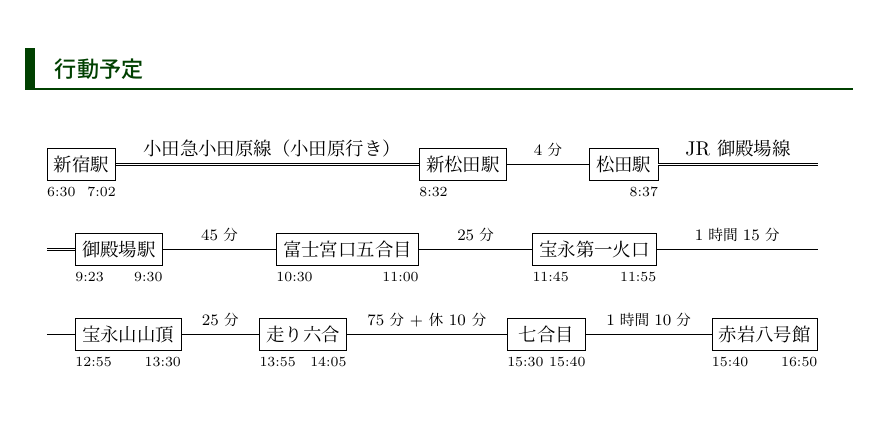
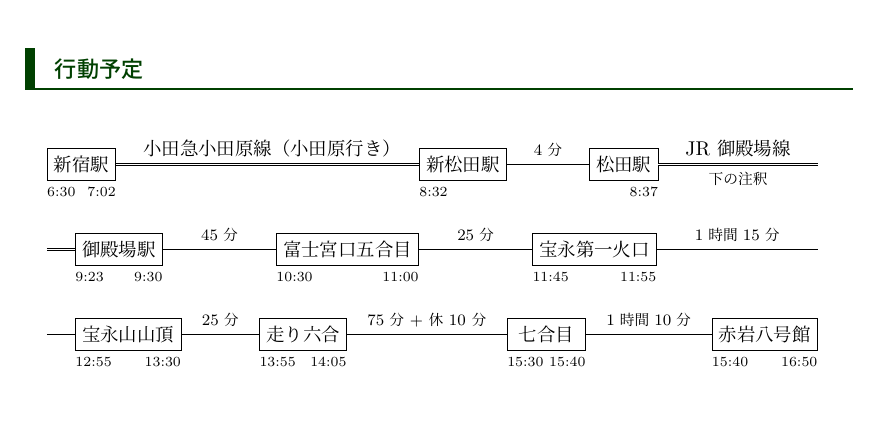
Before and after one commit to tsuba3/latex, a LaTeX document (teckteck/main.tex): part of page 1 of 5, cut so that both start at the same text. Compiled offline with LuaLaTeX.

Commit message:
[teckteck] path の自他の注釈を実装

```diff
--- a/teckteck/main.tex
+++ b/teckteck/main.tex
@@ -413,7 +413,7 @@ IfValueTF={#1}{title=【#2】〈#1〉}{title=【#2】},#4}
 
 % 乗り物での移動 {上の注釈}[下の注釈]
 \NewDocumentCommand\ride{mO{}}{%
-    \actionpath{#1}{#2}{double}
+    \actionpath{#1}{\footnotesize#2}{double}
 }
 
 \newenvironment{actionplan}{%
@@ -477,7 +477,7 @@ function actionplan_print_impl()
     end
     local function make_path(path, left, right)
         local x = "\\draw ["..path.options.."] ("..left..") to" -- TODO
-        x = x.."node[above]{"..path.top.."} ("..right..");"
+        x = x.."node[above]{"..path.top.."} node[below]{"..path.bottom.."} ("..right..");"
         return x
     end
     local function writeLine(is_last)
@@ -626,7 +626,7 @@ end
     \spot{新松田駅}{8:32}{}
     \walk{4分}
     \spot{松田駅}{}{8:37}
-    \ride{JR 御殿場線}
+    \ride{JR 御殿場線}[下の注釈]
     \spot{御殿場駅}{9:23}{9:30}
     \walk{45分}
     \spot{富士宮口五合目}{10:30}{11:00}
```
Also changed, not shown: teckteck/main.pdf.
